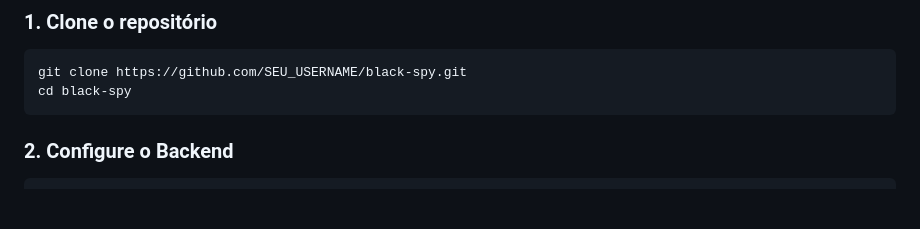
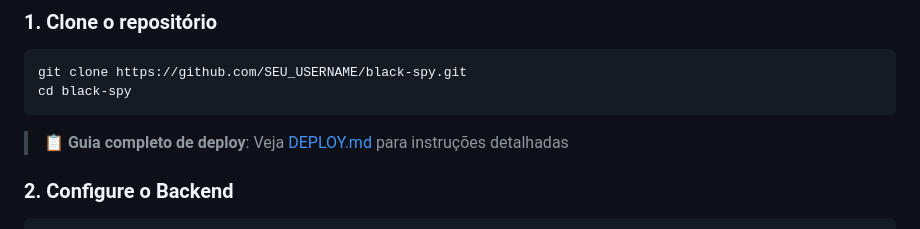
Before and after one commit to geraljoaoecom-eng/-black-spy-complete, a Markdown page: README.md, the part around the change. GitHub-like rendering; blank space fills up the shorter version.

Commit message:
📚 Add comprehensive deployment guides
- Add DEPLOY.md with step-by-step deployment instructions
- Update README.md with deployment guide reference
- Include GitHub, Supabase, Stripe, and Vercel setup
- Add troubleshooting and monitoring sections
- Ready for production deployment!

````diff
--- a/README.md
+++ b/README.md
@@ -19,6 +19,8 @@ Uma extensão do Chrome que analisa e filtra anúncios com destaque de duplicaç
 git clone https://github.com/SEU_USERNAME/black-spy.git
 cd black-spy
 ```
+
+> 📋 **Guia completo de deploy**: Veja [DEPLOY.md](DEPLOY.md) para instruções detalhadas
 
 ### 2. Configure o Backend
 ```bash
````
